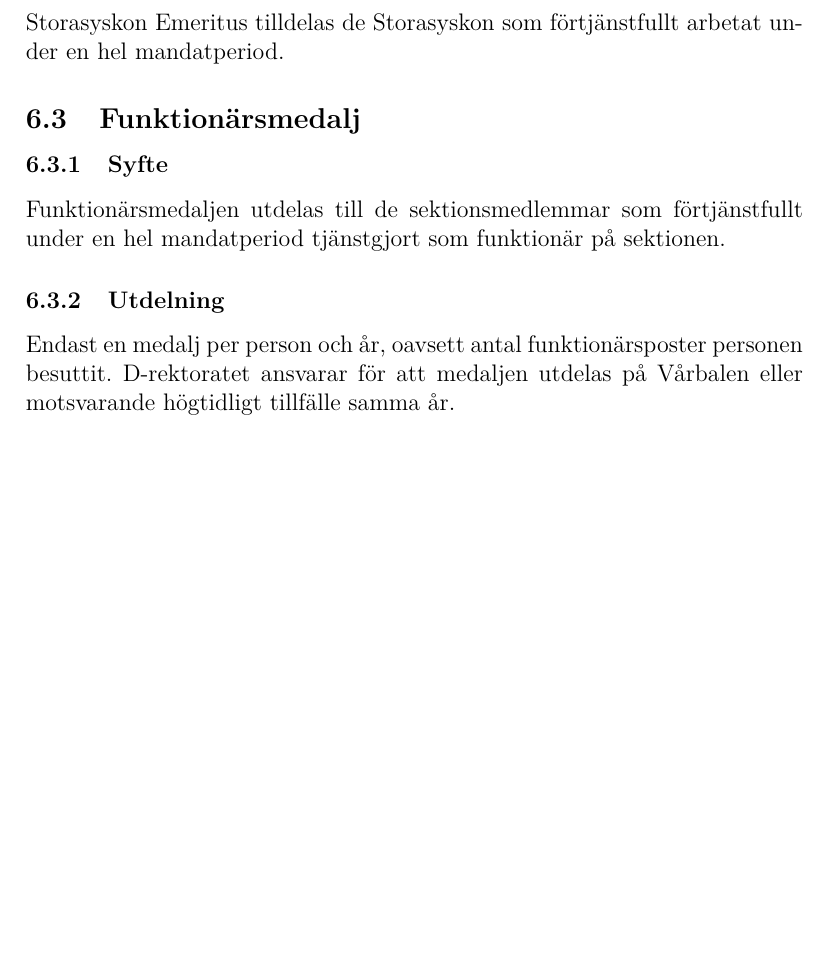
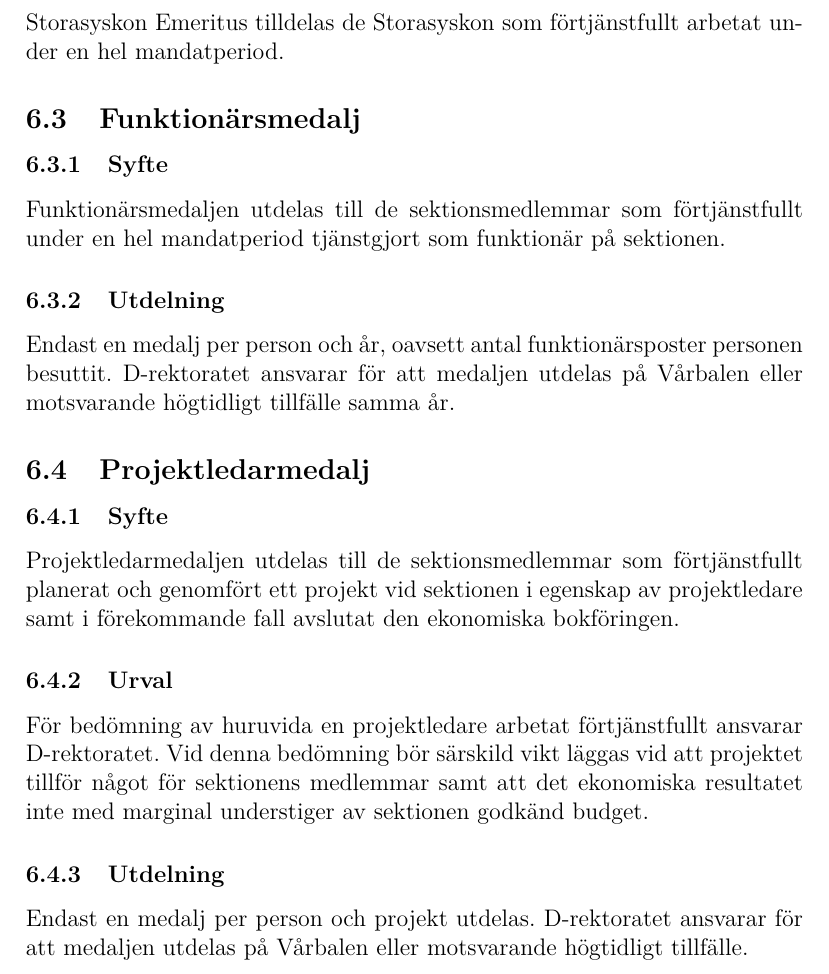
Before and after one commit to vlle1/styrdokument, a LaTeX document (reglemente.tex): part of page 28 of 29 before the commit and part of page 28 of 30 after it, cut so that both start at the same text, the shorter picture padded with empty space. Compiled offline with XeLaTeX.

Commit message:
Motion angående mer kärlek till projekten, reglementesändringar

```diff
--- a/reglemente.tex
+++ b/reglemente.tex
@@ -1005,6 +1005,26 @@ Funktionärsmedaljen utdelas till de sektionsmedlemmar som förtjänstfullt unde
 
 Endast en medalj per person och år, oavsett antal funktionärsposter personen besuttit. D-rektoratet ansvarar för att medaljen utdelas på Vårbalen eller motsvarande högtidligt tillfälle samma år.
 
+\subsection{Projektledarmedalj}
+
+\subsubsection{Syfte}
+
+Projektledarmedaljen utdelas till de sektionsmedlemmar som förtjänstfullt
+planerat och genomfört ett projekt vid sektionen i egenskap av projektledare
+samt i förekommande fall avslutat den ekonomiska bokföringen.
+
+\subsubsection{Urval}
+
+För bedömning av huruvida en projektledare arbetat förtjänstfullt ansvarar
+D-rektoratet. Vid denna bedömning bör särskild vikt läggas vid att projektet
+tillför något för sektionens medlemmar samt att det ekonomiska resultatet inte
+med marginal understiger av sektionen godkänd budget.
+
+\subsubsection{Utdelning}
+
+Endast en medalj per person och projekt utdelas.
+D-rektoratet ansvarar för att medaljen utdelas på Vårbalen eller motsvarande högtidligt tillfälle.
+
 \section{Sektionslokalen}
 
 Sektionslokalen kan endast bokas/hyras av sektionernas styrelser, nämnder och funktionärer, såväl som av organ inom THS, kårföreningar och andra sektioner. Beslut om att bevilja eller avslå bokningsbegäran fattas av sektionslokalsansvariga från fall till fall.
```
